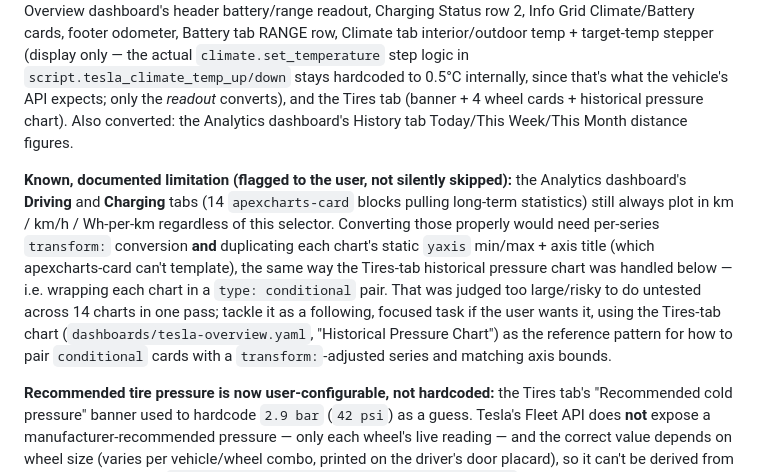
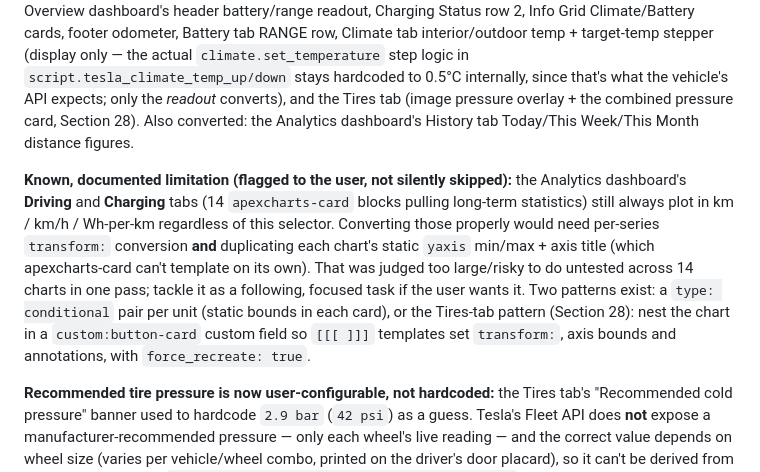
Before and after one commit to eabris/homeassistant-tesla-dash, a Markdown page: agents.md, the part around one of its changes. GitHub-like rendering.

```diff
--- a/agents.md
+++ b/agents.md
@@ -1011,7 +1011,8 @@ Battery tab RANGE row, Climate tab interior/outdoor temp + target-temp
 stepper (display only — the actual `climate.set_temperature` step logic in
 `script.tesla_climate_temp_up/down` stays hardcoded to 0.5°C internally,
 since that's what the vehicle's API expects; only the *readout* converts),
-and the Tires tab (banner + 4 wheel cards + historical pressure chart).
+and the Tires tab (image pressure overlay + the combined pressure card,
+Section 28).
 Also converted: the Analytics dashboard's History tab Today/This
 Week/This Month distance figures.
 
@@ -1021,13 +1022,12 @@ skipped):** the Analytics dashboard's **Driving** and **Charging** tabs
 plot in km / km/h / Wh-per-km regardless of this selector. Converting those
 properly would need per-series `transform:` conversion **and** duplicating
 each chart's static `yaxis` min/max + axis title (which apexcharts-card
-can't template), the same way the Tires-tab historical pressure chart was
-handled below — i.e. wrapping each chart in a `type: conditional` pair. That
-was judged too large/risky to do untested across 14 charts in one pass;
-tackle it as a following, focused task if the user wants it, using the
-Tires-tab chart (`dashboards/tesla-overview.yaml`, "Historical Pressure
-Chart") as the reference pattern for how to pair `conditional` cards with a
-`transform:`-adjusted series and matching axis bounds.
+can't template on its own). That was judged too large/risky to do untested
+across 14 charts in one pass; tackle it as a following, focused task if the
+user wants it. Two patterns exist: a `type: conditional` pair per unit
+(static bounds in each card), or the Tires-tab pattern (Section 28): nest
+the chart in a `custom:button-card` custom field so `[[[ ]]]` templates set
+`transform:`, axis bounds and annotations, with `force_recreate: true`.
 
 **Recommended tire pressure is now user-configurable, not hardcoded:** the
 Tires tab's "Recommended cold pressure" banner used to hardcode `2.9 bar`
```
Also changed, not shown: other parts of agents.md (+61 -0 lines), README.md (+1 -1 lines), documents/images/tesla-ha-dash-overview-tires.png, 1 other file.
